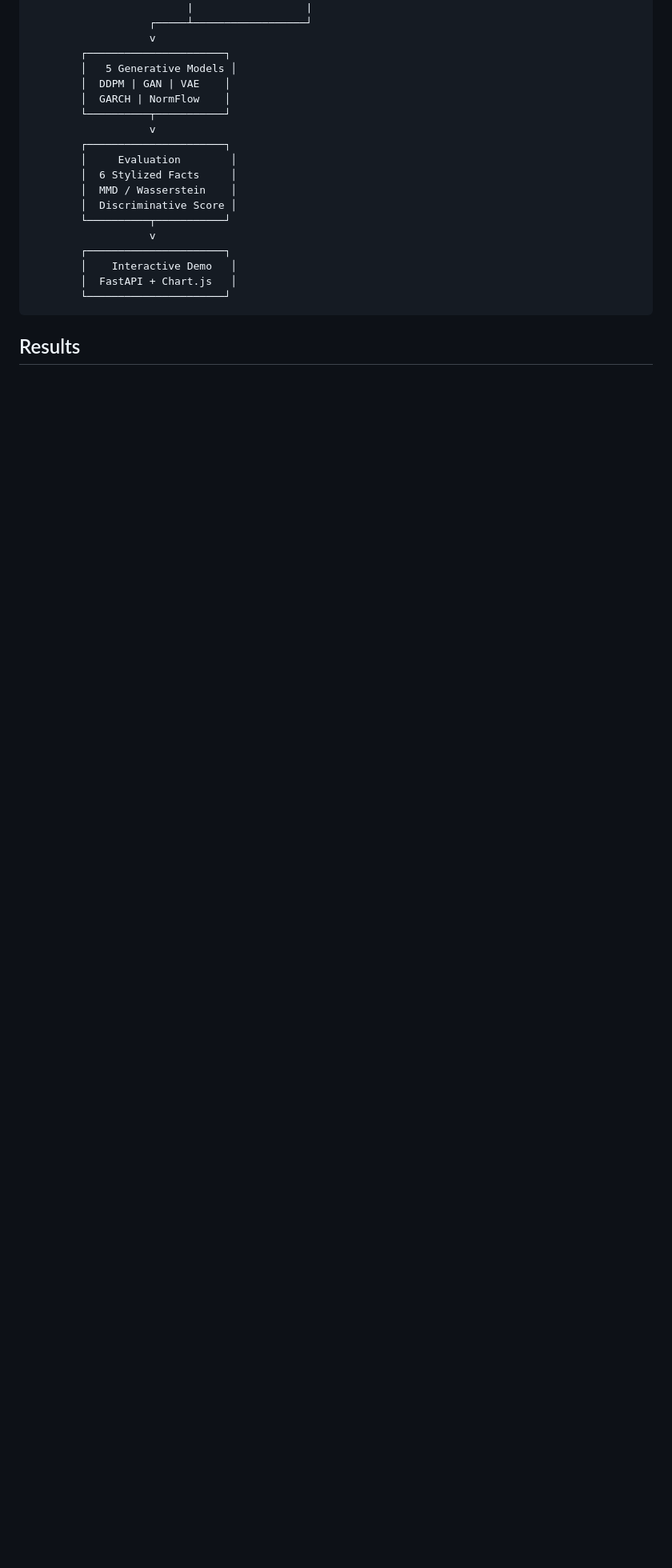
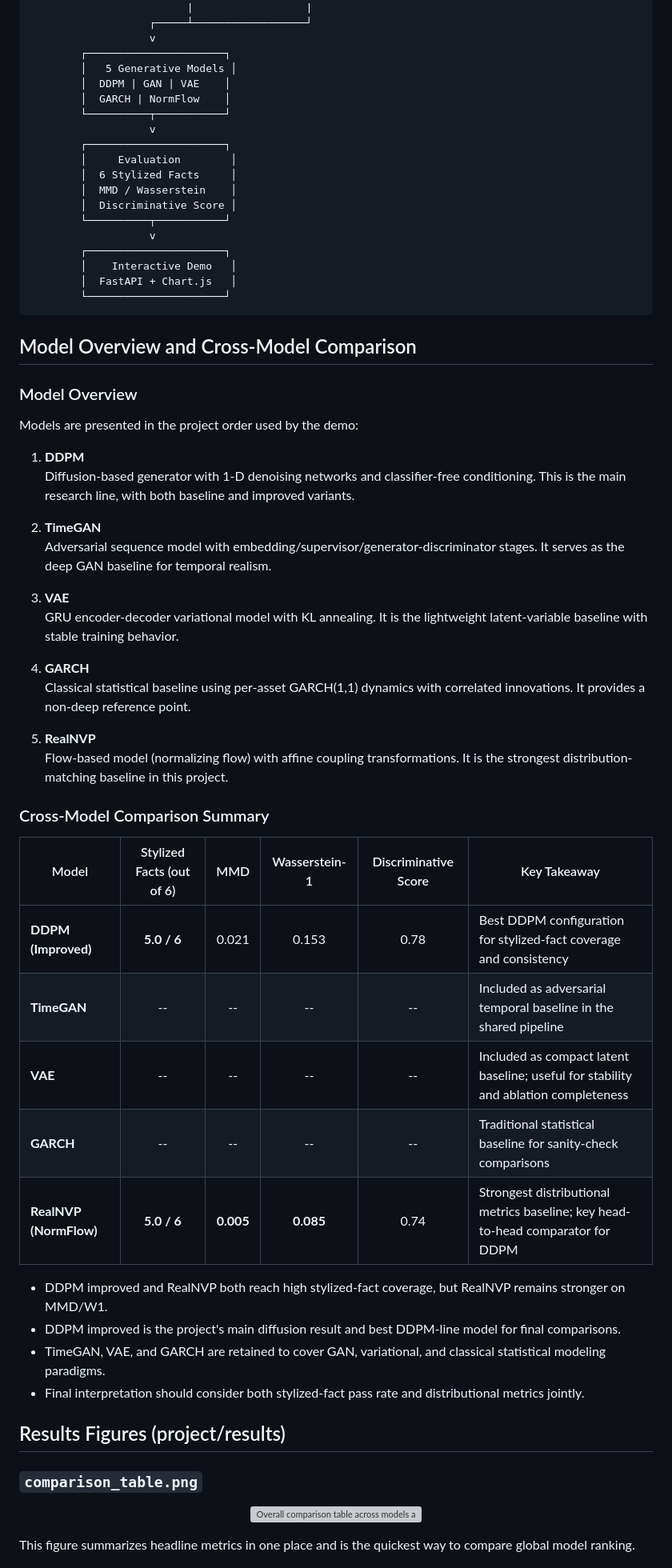
Before and after one commit to shufengc/generative-market-simulation, a Markdown page: README.md, the part around one of its changes. Shown at 80% size. Drawn GitHub-style; blank space fills up the shorter version; grey boxes are pictures that could not be loaded.

````diff
--- a/README.md
+++ b/README.md
@@ -65,4 +65,48 @@ Yahoo Finance + FRED API
         └──────────────────────┘
 ```
 
-## Results
+## Model Overview and Cross-Model Comparison
+
+### Model Overview
+
+Models are presented in the project order used by the demo:
+
+1. **DDPM**
+   Diffusion-based generator with 1-D denoising networks and classifier-free conditioning. This is the main research line, with both baseline and improved variants.
+
+2. **TimeGAN**
+   Adversarial sequence model with embedding/supervisor/generator-discriminator stages. It serves as the deep GAN baseline for temporal realism.
+
+3. **VAE**
+   GRU encoder-decoder variational model with KL annealing. It is the lightweight latent-variable baseline with stable training behavior.
+
+4. **GARCH**
+   Classical statistical baseline using per-asset GARCH(1,1) dynamics with correlated innovations. It provides a non-deep reference point.
+
+5. **RealNVP**
+   Flow-based model (normalizing flow) with affine coupling transformations. It is the strongest distribution-matching baseline in this project.
+
+### Cross-Model Comparison Summary
+
+| Model | Stylized Facts (out of 6) | MMD | Wasserstein-1 | Discriminative Score | Key Takeaway |
+|-------|:---------------------------:|:---:|:-------------:|:--------------------:|--------------|
+| **DDPM (Improved)** | **5.0 / 6** | 0.021 | 0.153 | 0.78 | Best DDPM configuration for stylized-fact coverage and consistency |
+| **TimeGAN** | -- | -- | -- | -- | Included as adversarial temporal baseline in the shared pipeline |
+| **VAE** | -- | -- | -- | -- | Included as compact latent baseline; useful for stability and ablation completeness |
+| **GARCH** | -- | -- | -- | -- | Traditional statistical baseline for sanity-check comparisons |
+| **RealNVP (NormFlow)** | **5.0 / 6** | **0.005** | **0.085** | 0.74 | Strongest distributional metrics baseline; key head-to-head comparator for DDPM |
+
+- DDPM improved and RealNVP both reach high stylized-fact coverage, but RealNVP remains stronger on MMD/W1.
+- DDPM improved is the project's main diffusion result and best DDPM-line model for final comparisons.
+- TimeGAN, VAE, and GARCH are retained to cover GAN, variational, and classical statistical modeling paradigms.
+- Final interpretation should consider both stylized-fact pass rate and distributional metrics jointly.
+
+## Results Figures (project/results)
+
+### `comparison_table.png`
+<p align="center">
+  <img src="results/comparison_table.png" width="700" alt="Overall comparison table across models and metrics">
+</p>
+
+This figure summarizes headline metrics in one place and is the quickest way to compare global model ranking.
+
````
Also changed, not shown: other parts of README.md (+52 -0 lines).
